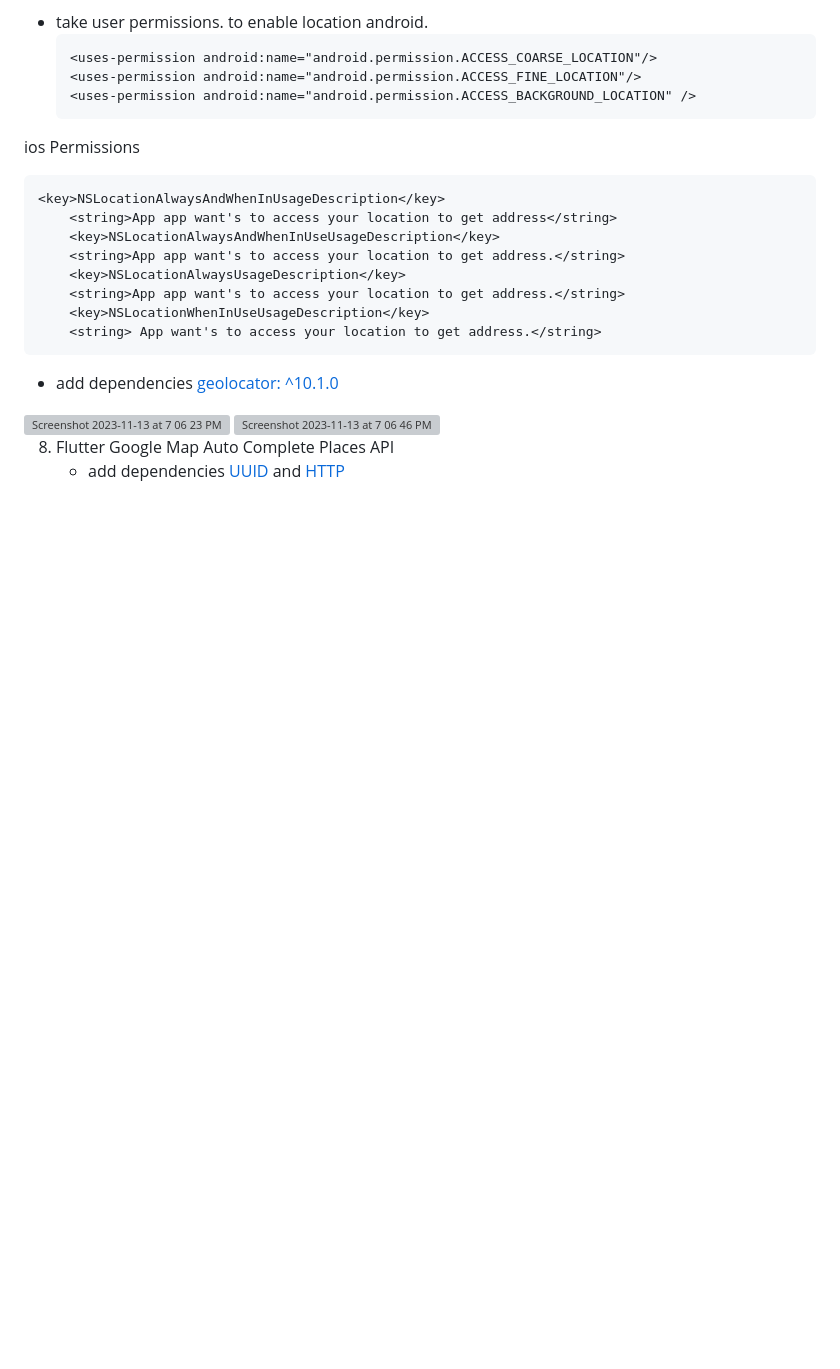
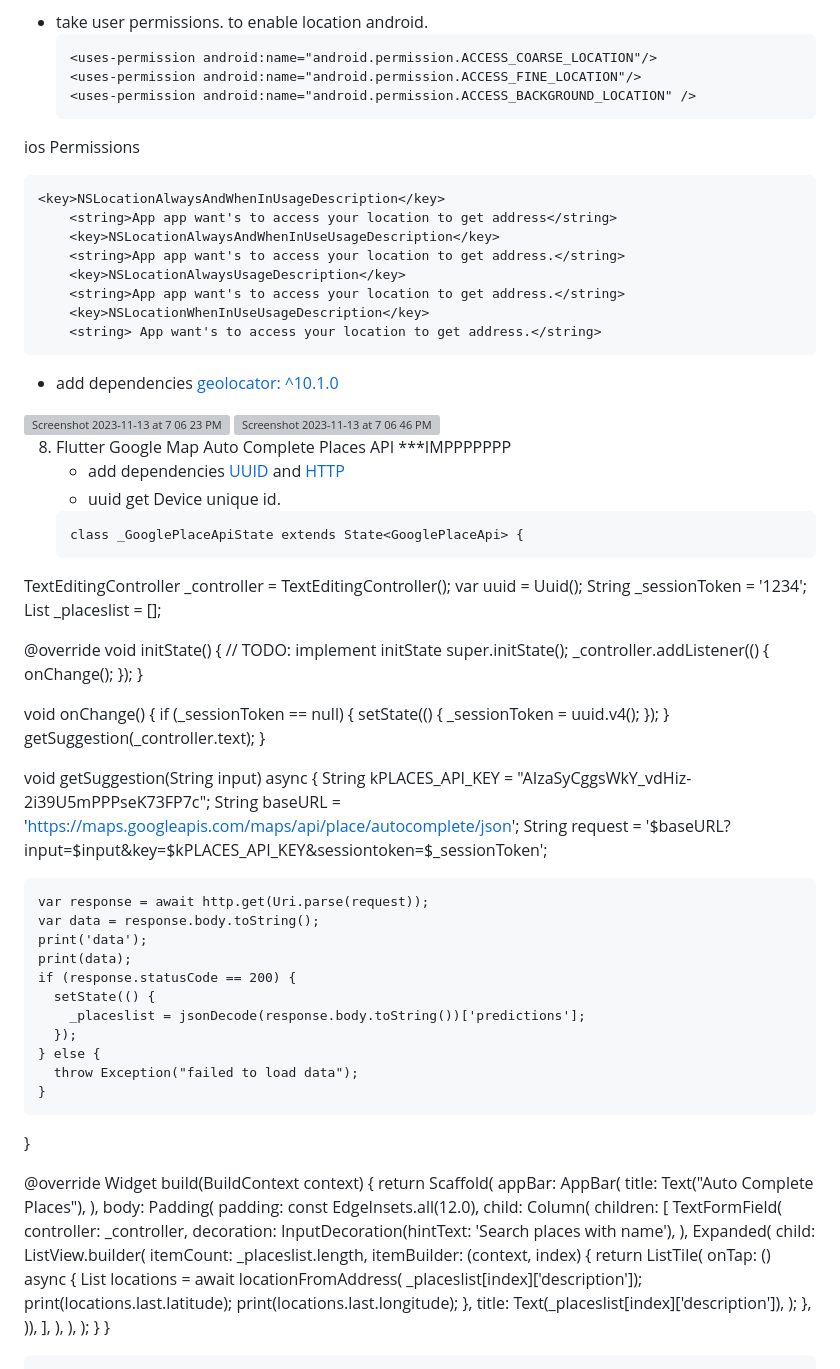
Before and after one commit to adityagaur0/flutter_google_map_api, a Markdown page: README.md, the part around the change. Drawn GitHub-style; blank space fills up the shorter version; grey boxes are pictures that could not be loaded.

````diff
--- a/README.md
+++ b/README.md
@@ -86,5 +86,89 @@ ios Permissions
 <img width="330" alt="Screenshot 2023-11-13 at 7 06 46 PM" src="https://github.com/adityagaur0/google_map_api/assets/112656570/8486b8f0-0077-4933-8ada-daf7f002389c">
 
 
-8. Flutter Google Map Auto Complete Places API
+8. Flutter Google Map Auto Complete Places API ***IMPPPPPPP
    - add dependencies  [UUID](https://pub.dev/packages/uuid) and [HTTP](https://pub.dev/packages/http)
+   - uuid get Device unique id.
+   ```
+   class _GooglePlaceApiState extends State<GooglePlaceApi> {
+  TextEditingController _controller = TextEditingController();
+  var uuid = Uuid();
+  String _sessionToken = '1234';
+  List<dynamic> _placeslist = [];
+
+  @override
+  void initState() {
+    // TODO: implement initState
+    super.initState();
+    _controller.addListener(() {
+      onChange();
+    });
+  }
+
+  void onChange() {
+    if (_sessionToken == null) {
+      setState(() {
+        _sessionToken = uuid.v4();
+      });
+    }
+    getSuggestion(_controller.text);
+  }
+
+  void getSuggestion(String input) async {
+    String kPLACES_API_KEY = "AIzaSyCggsWkY_vdHiz-2i39U5mPPPseK73FP7c";
+    String baseURL =
+        'https://maps.googleapis.com/maps/api/place/autocomplete/json';
+    String request =
+        '$baseURL?input=$input&key=$kPLACES_API_KEY&sessiontoken=$_sessionToken';
+
+    var response = await http.get(Uri.parse(request));
+    var data = response.body.toString();
+    print('data');
+    print(data);
+    if (response.statusCode == 200) {
+      setState(() {
+        _placeslist = jsonDecode(response.body.toString())['predictions'];
+      });
+    } else {
+      throw Exception("failed to load data");
+    }
+  }
+
+  @override
+  Widget build(BuildContext context) {
+    return Scaffold(
+      appBar: AppBar(
+        title: Text("Auto Complete Places"),
+      ),
+      body: Padding(
+        padding: const EdgeInsets.all(12.0),
+        child: Column(
+          children: [
+            TextFormField(
+              controller: _controller,
+              decoration: InputDecoration(hintText: 'Search places with name'),
+            ),
+            Expanded(
+                child: ListView.builder(
+              itemCount: _placeslist.length,
+              itemBuilder: (context, index) {
+                return ListTile(
+                  onTap: () async {
+                    List<Location> locations = await locationFromAddress(
+                        _placeslist[index]['description']);
+                    print(locations.last.latitude);
+                    print(locations.last.longitude);
+                  },
+                  title: Text(_placeslist[index]['description']),
+                );
+              },
+            )),
+          ],
+        ),
+      ),
+    );
+  }
+}
+
+
+   ```
````
